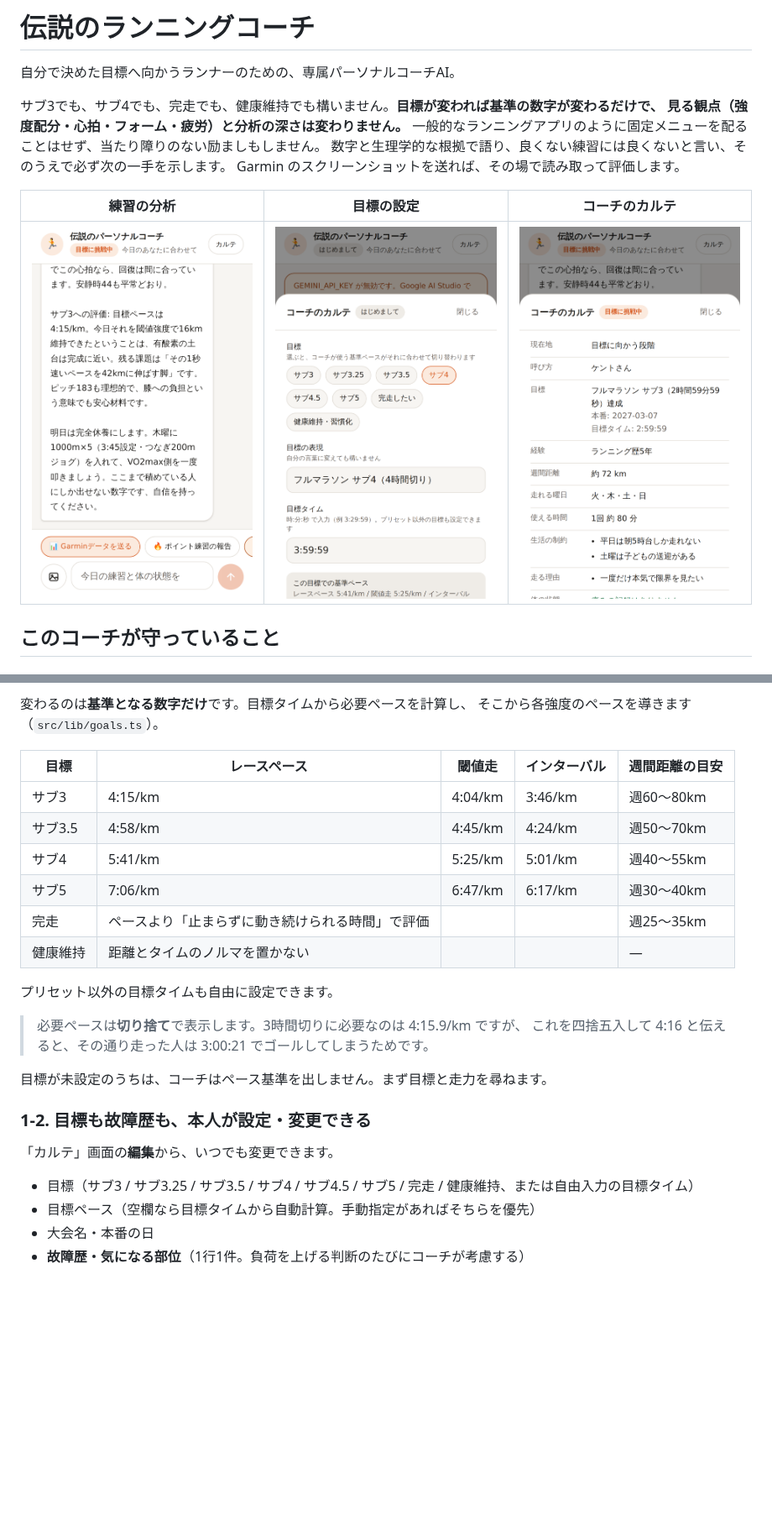
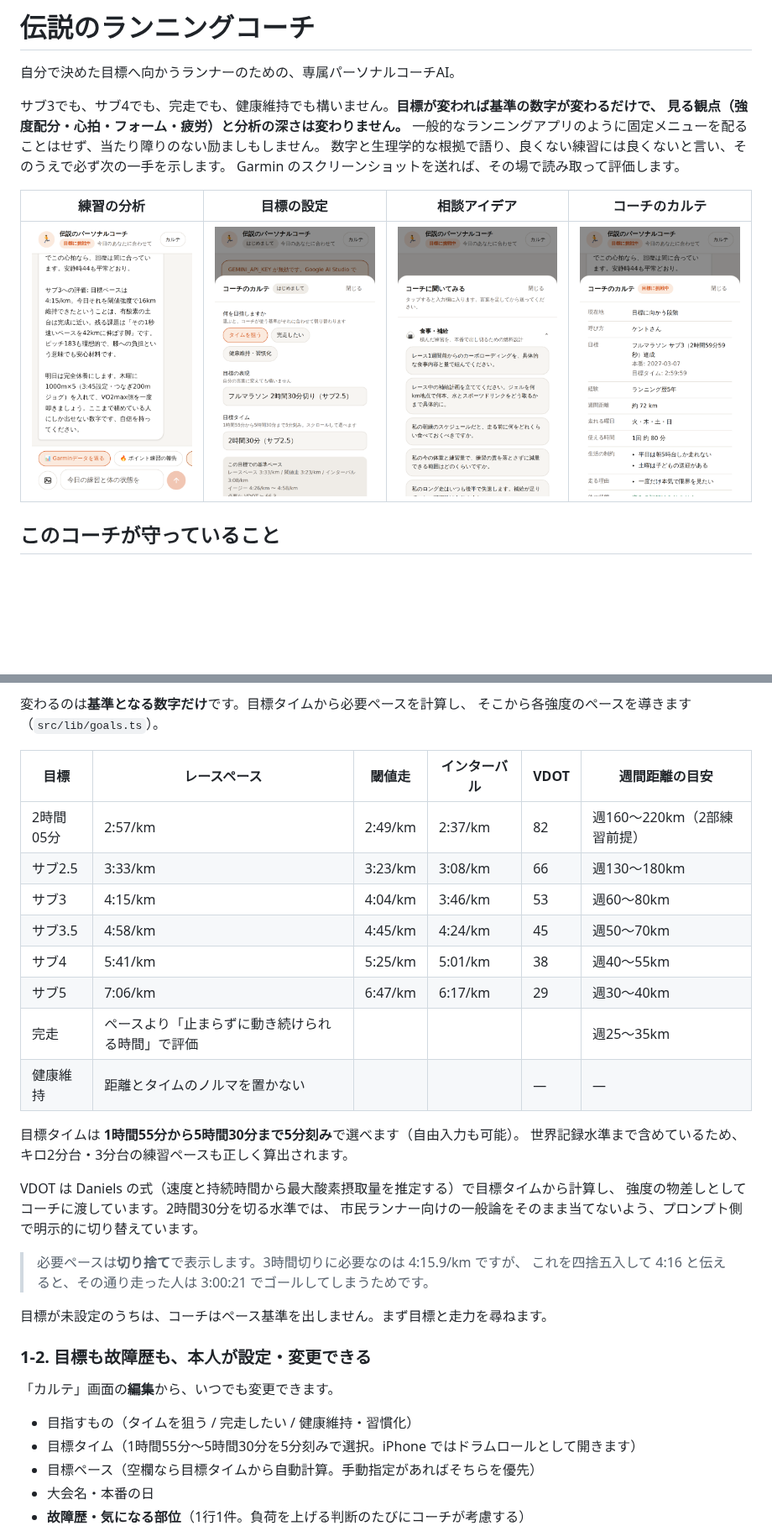
Before and after one commit to kentotawada/Legendary-running-coach, a Markdown page: README.md, 2 parts joined by grey strips. Shown at 84% size. Drawn GitHub-style; pictures changed too: docs/screenshots/goal.png, docs/screenshots/ideas.png (added); blank space fills up the shorter version.

```diff
--- a/README.md
+++ b/README.md
@@ -8,9 +8,9 @@
 数字と生理学的な根拠で語り、良くない練習には良くないと言い、そのうえで必ず次の一手を示します。
 Garmin のスクリーンショットを送れば、その場で読み取って評価します。
 
-| 練習の分析 | 目標の設定 | コーチのカルテ |
-| --- | --- | --- |
-| ![チャット画面](docs/screenshots/chat.png) | ![目標設定](docs/screenshots/goal.png) | ![カルテ画面](docs/screenshots/karte.png) |
+| 練習の分析 | 目標の設定 | 相談アイデア | コーチのカルテ |
+| --- | --- | --- | --- |
+| ![チャット画面](docs/screenshots/chat.png) | ![目標設定](docs/screenshots/goal.png) | ![相談アイデア](docs/screenshots/ideas.png) | ![カルテ画面](docs/screenshots/karte.png) |
 
 ## このコーチが守っていること
 
@@ -27,16 +27,23 @@ Garmin のスクリーンショットを送れば、その場で読み取って
 変わるのは**基準となる数字だけ**です。目標タイムから必要ペースを計算し、
 そこから各強度のペースを導きます（`src/lib/goals.ts`）。
 
-| 目標 | レースペース | 閾値走 | インターバル | 週間距離の目安 |
-| --- | --- | --- | --- | --- |
-| サブ3 | 4:15/km | 4:04/km | 3:46/km | 週60〜80km |
-| サブ3.5 | 4:58/km | 4:45/km | 4:24/km | 週50〜70km |
-| サブ4 | 5:41/km | 5:25/km | 5:01/km | 週40〜55km |
-| サブ5 | 7:06/km | 6:47/km | 6:17/km | 週30〜40km |
-| 完走 | ペースより「止まらずに動き続けられる時間」で評価 | | | 週25〜35km |
-| 健康維持 | 距離とタイムのノルマを置かない | | | — |
+| 目標 | レースペース | 閾値走 | インターバル | VDOT | 週間距離の目安 |
+| --- | --- | --- | --- | --- | --- |
+| 2時間05分 | 2:57/km | 2:49/km | 2:37/km | 82 | 週160〜220km（2部練習前提） |
+| サブ2.5 | 3:33/km | 3:23/km | 3:08/km | 66 | 週130〜180km |
+| サブ3 | 4:15/km | 4:04/km | 3:46/km | 53 | 週60〜80km |
+| サブ3.5 | 4:58/km | 4:45/km | 4:24/km | 45 | 週50〜70km |
+| サブ4 | 5:41/km | 5:25/km | 5:01/km | 38 | 週40〜55km |
+| サブ5 | 7:06/km | 6:47/km | 6:17/km | 29 | 週30〜40km |
+| 完走 | ペースより「止まらずに動き続けられる時間」で評価 | | | | 週25〜35km |
+| 健康維持 | 距離とタイムのノルマを置かない | | | — | — |
 
-プリセット以外の目標タイムも自由に設定できます。
+目標タイムは **1時間55分から5時間30分まで5分刻み**で選べます（自由入力も可能）。
+世界記録水準まで含めているため、キロ2分台・3分台の練習ペースも正しく算出されます。
+
+VDOT は Daniels の式（速度と持続時間から最大酸素摂取量を推定する）で目標タイムから計算し、
+強度の物差しとしてコーチに渡しています。2時間30分を切る水準では、
+市民ランナー向けの一般論をそのまま当てないよう、プロンプト側で明示的に切り替えています。
 
 > 必要ペースは**切り捨て**で表示します。3時間切りに必要なのは 4:15.9/km ですが、
 > これを四捨五入して 4:16 と伝えると、その通り走った人は 3:00:21 でゴールしてしまうためです。
@@ -47,7 +54,8 @@ Garmin のスクリーンショットを送れば、その場で読み取って
 
 「カルテ」画面の**編集**から、いつでも変更できます。
 
-- 目標（サブ3 / サブ3.25 / サブ3.5 / サブ4 / サブ4.5 / サブ5 / 完走 / 健康維持、または自由入力の目標タイム）
+- 目指すもの（タイムを狙う / 完走したい / 健康維持・習慣化）
+- 目標タイム（1時間55分〜5時間30分を5分刻みで選択。iPhone ではドラムロールとして開きます）
 - 目標ペース（空欄なら目標タイムから自動計算。手動指定があればそちらを優先）
 - 大会名・本番の日
 - **故障歴・気になる部位**（1行1件。負荷を上げる判断のたびにコーチが考慮する）
```
Also changed, not shown: other parts of README.md (+20 -2 lines), 9 other files.
